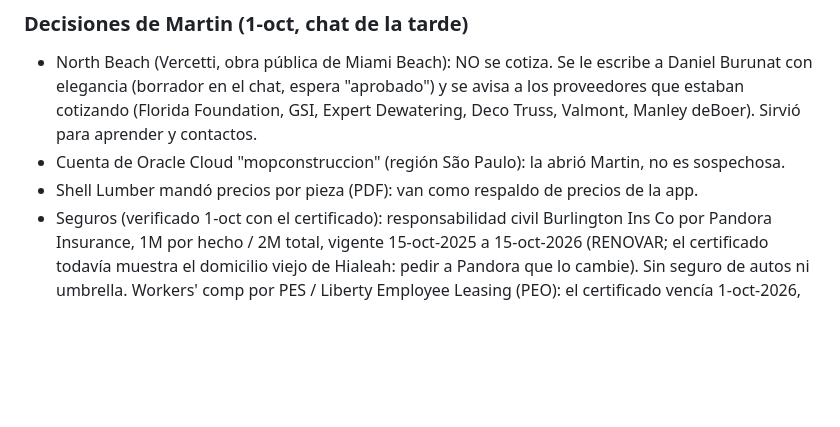
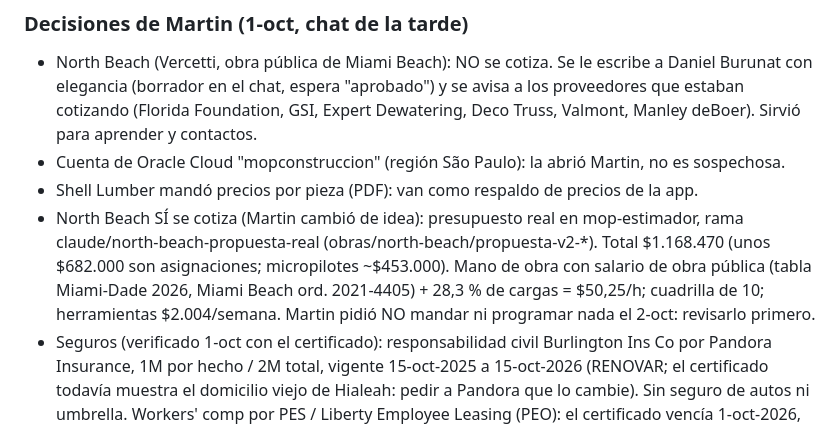
Before and after one commit to martinoliveraprietto-max/Mop-construccion, a Markdown page: HISTORIA.md, the part around the change. Drawn GitHub-style; blank space fills up the shorter version.

Commit message:
HISTORIA: North Beach se cotiza, presupuesto v2 recalculado
Co-Authored-By: Claude Opus 5.5 <noreply@anthropic.com>
Claude-Session: https://claude.ai/code/session_01QZSipvNnpKWg98Duan7VfX

```diff
--- a/HISTORIA.md
+++ b/HISTORIA.md
@@ -135,6 +135,11 @@ Actualizado: 1-oct-2026. Si cambiás algo importante, actualizá este archivo en
   (Florida Foundation, GSI, Expert Dewatering, Deco Truss, Valmont, Manley deBoer). Sirvió para aprender y contactos.
 - Cuenta de Oracle Cloud "mopconstruccion" (región São Paulo): la abrió Martin, no es sospechosa.
 - Shell Lumber mandó precios por pieza (PDF): van como respaldo de precios de la app.
+- North Beach SÍ se cotiza (Martin cambió de idea): presupuesto real en mop-estimador, rama
+  claude/north-beach-propuesta-real (obras/north-beach/propuesta-v2-*). Total $1.168.470 (unos $682.000 son
+  asignaciones; micropilotes ~$453.000). Mano de obra con salario de obra pública (tabla Miami-Dade 2026, Miami Beach
+  ord. 2021-4405) + 28,3 % de cargas = $50,25/h; cuadrilla de 10; herramientas $2.004/semana. Martin pidió NO mandar
+  ni programar nada el 2-oct: revisarlo primero.
 - Seguros (verificado 1-oct con el certificado): responsabilidad civil Burlington Ins Co por Pandora Insurance,
   1M por hecho / 2M total, vigente 15-oct-2025 a 15-oct-2026 (RENOVAR; el certificado todavía muestra el domicilio
   viejo de Hialeah: pedir a Pandora que lo cambie). Sin seguro de autos ni umbrella. Workers' comp por PES /
```
